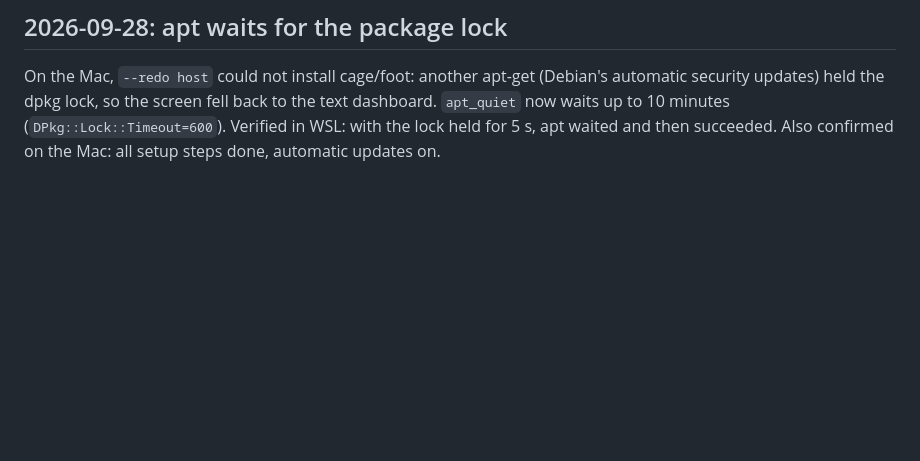
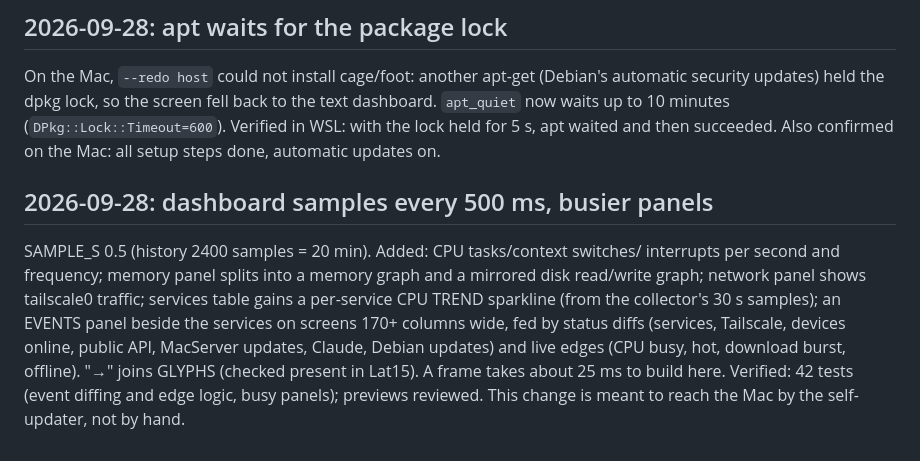
Before and after one commit to corund207/MacServer, a Markdown page: context/STATUS.md, the part around the change. Drawn GitHub-style; blank space fills up the shorter version.

```diff
--- a/context/STATUS.md
+++ b/context/STATUS.md
@@ -302,3 +302,16 @@ automatic security updates) held the dpkg lock, so the screen fell back to the t
 dashboard. `apt_quiet` now waits up to 10 minutes (`DPkg::Lock::Timeout=600`).
 Verified in WSL: with the lock held for 5 s, apt waited and then succeeded.
 Also confirmed on the Mac: all setup steps done, automatic updates on.
+
+## 2026-09-28: dashboard samples every 500 ms, busier panels
+
+SAMPLE_S 0.5 (history 2400 samples = 20 min). Added: CPU tasks/context switches/
+interrupts per second and frequency; memory panel splits into a memory graph and a
+mirrored disk read/write graph; network panel shows tailscale0 traffic; services
+table gains a per-service CPU TREND sparkline (from the collector's 30 s samples);
+an EVENTS panel beside the services on screens 170+ columns wide, fed by status diffs
+(services, Tailscale, devices online, public API, MacServer updates, Claude, Debian
+updates) and live edges (CPU busy, hot, download burst, offline). "→" joins GLYPHS
+(checked present in Lat15). A frame takes about 25 ms to build here.
+Verified: 42 tests (event diffing and edge logic, busy panels); previews reviewed.
+This change is meant to reach the Mac by the self-updater, not by hand.
```
Also changed, not shown: docs/GUIDE.md (+3 -1 lines), docs/images/dashboard.png, 3 other files.
